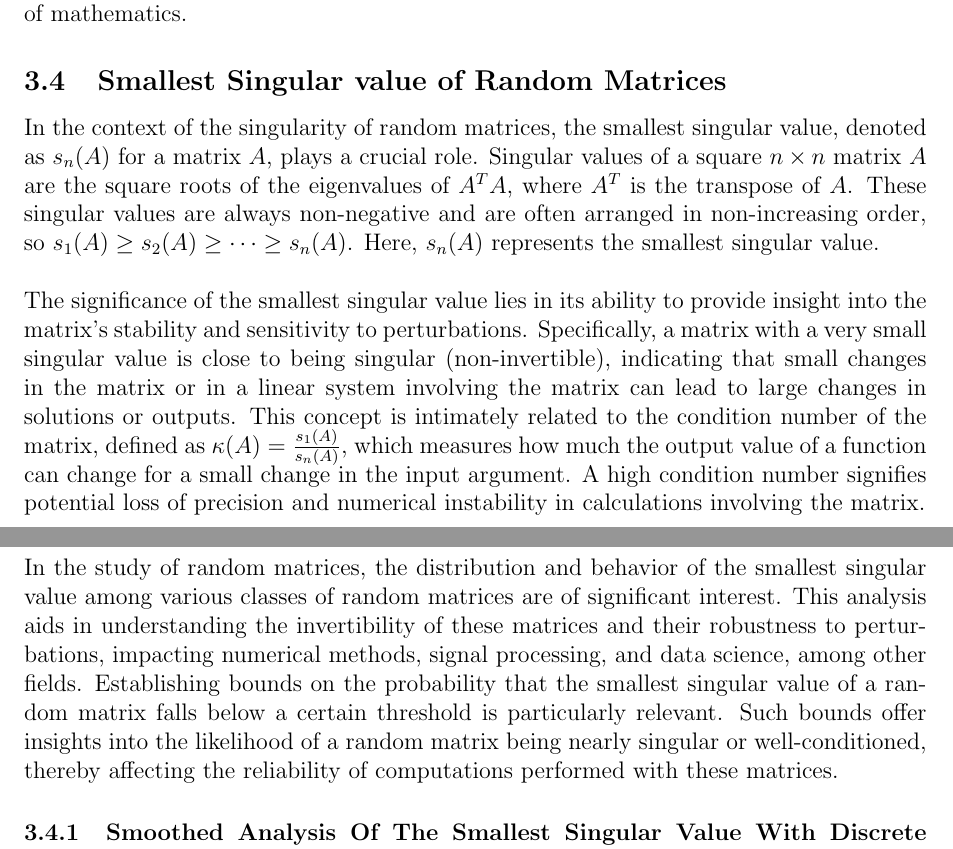
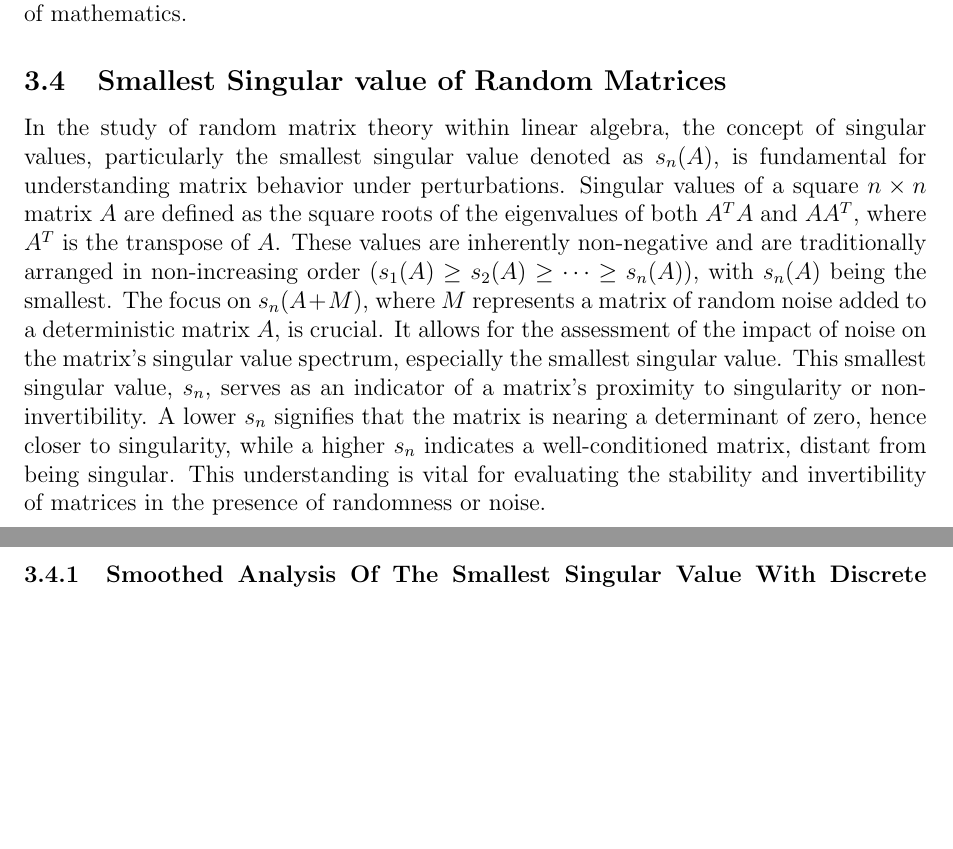
Before and after one commit to dolev146/Latex-Paper-Analyzing-Information-On-A-Massive-Scale, a LaTeX paper (document.tex, which reads sections/smallestSingularIntro.tex): two parts of pages 8 and 9 of 22, joined at a grey line, cut so that both start at the same text, the shorter picture padded with empty space. Compiled offline with pdfLaTeX.

Commit message:
Update smallestSingularIntro.tex (#39)

```diff
--- a/sections/smallestSingularIntro.tex
+++ b/sections/smallestSingularIntro.tex
@@ -1,3 +1 @@
-In the context of the singularity of random matrices, the smallest singular value, denoted as $s_n(A)$ for a matrix $A$, plays a crucial role. Singular values of a square $n \times n$ matrix $A$ are the square roots of the eigenvalues of $A^TA$, where $A^T$ is the transpose of $A$. These singular values are always non-negative and are often arranged in non-increasing order, so $s_1(A) \geq s_2(A) \geq \cdots \geq s_n(A)$. Here, $s_n(A)$ represents the smallest singular value.\\\\
-The significance of the smallest singular value lies in its ability to provide insight into the matrix's stability and sensitivity to perturbations. Specifically, a matrix with a very small singular value is close to being singular (non-invertible), indicating that small changes in the matrix or in a linear system involving the matrix can lead to large changes in solutions or outputs. This concept is intimately related to the condition number of the matrix, defined as $\kappa(A) = \frac{s_1(A)}{s_n(A)}$, which measures how much the output value of a function can change for a small change in the input argument. A high condition number signifies potential loss of precision and numerical instability in calculations involving the matrix.\\\\
-In the study of random matrices, the distribution and behavior of the smallest singular value among various classes of random matrices are of significant interest. This analysis aids in understanding the invertibility of these matrices and their robustness to perturbations, impacting numerical methods, signal processing, and data science, among other fields. Establishing bounds on the probability that the smallest singular value of a random matrix falls below a certain threshold is particularly relevant. Such bounds offer insights into the likelihood of a random matrix being nearly singular or well-conditioned, thereby affecting the reliability of computations performed with these matrices.
+In the study of random matrix theory within linear algebra, the concept of singular values, particularly the smallest singular value denoted as $s_n(A)$, is fundamental for understanding matrix behavior under perturbations. Singular values of a square $n \times n$ matrix $A$ are defined as the square roots of the eigenvalues of both $A^TA$ and $AA^T$, where $A^T$ is the transpose of $A$. These values are inherently non-negative and are traditionally arranged in non-increasing order ($s_1(A) \geq s_2(A) \geq \cdots \geq s_n(A)$), with $s_n(A)$ being the smallest. The focus on $s_n(A+M)$, where $M$ represents a matrix of random noise added to a deterministic matrix $A$, is crucial. It allows for the assessment of the impact of noise on the matrix's singular value spectrum, especially the smallest singular value. This smallest singular value, $s_n$, serves as an indicator of a matrix's proximity to singularity or non-invertibility. A lower $s_n$ signifies that the matrix is nearing a determinant of zero, hence closer to singularity, while a higher $s_n$ indicates a well-conditioned matrix, distant from being singular. This understanding is vital for evaluating the stability and invertibility of matrices in the presence of randomness or noise.
```
